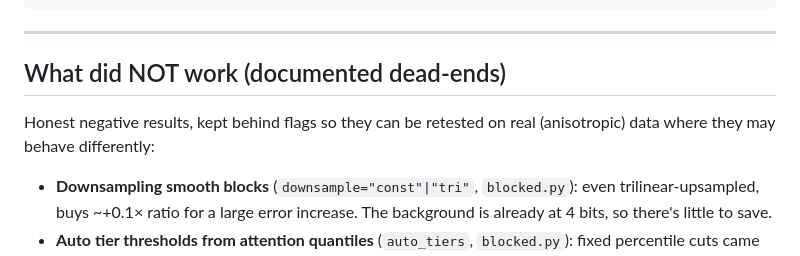
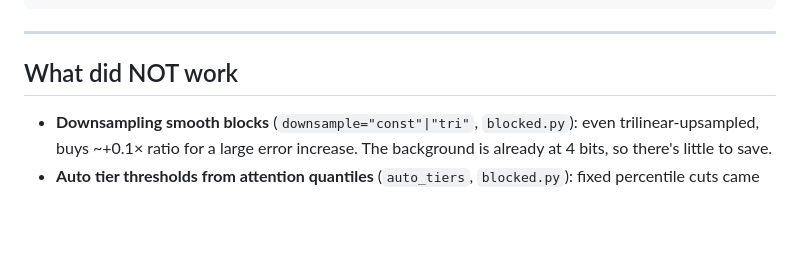
Before and after one commit to alikamp/conserved-field-compression, a Markdown page: README.md, the part around the change. Rendered like a GitHub page; blank space fills up the shorter version.

```diff
--- a/README.md
+++ b/README.md
@@ -83,10 +83,8 @@ recon = dequantize_blocked(bf)   # energy-conserving, block-local
 
 ---
 
-## What did NOT work (documented dead-ends)
+## What did NOT work
 
-Honest negative results, kept behind flags so they can be retested on real
-(anisotropic) data where they may behave differently:
 
 - **Downsampling smooth blocks** (`downsample="const"|"tri"`, `blocked.py`):
   even trilinear-upsampled, buys ~+0.1× ratio for a large error increase. The
```
